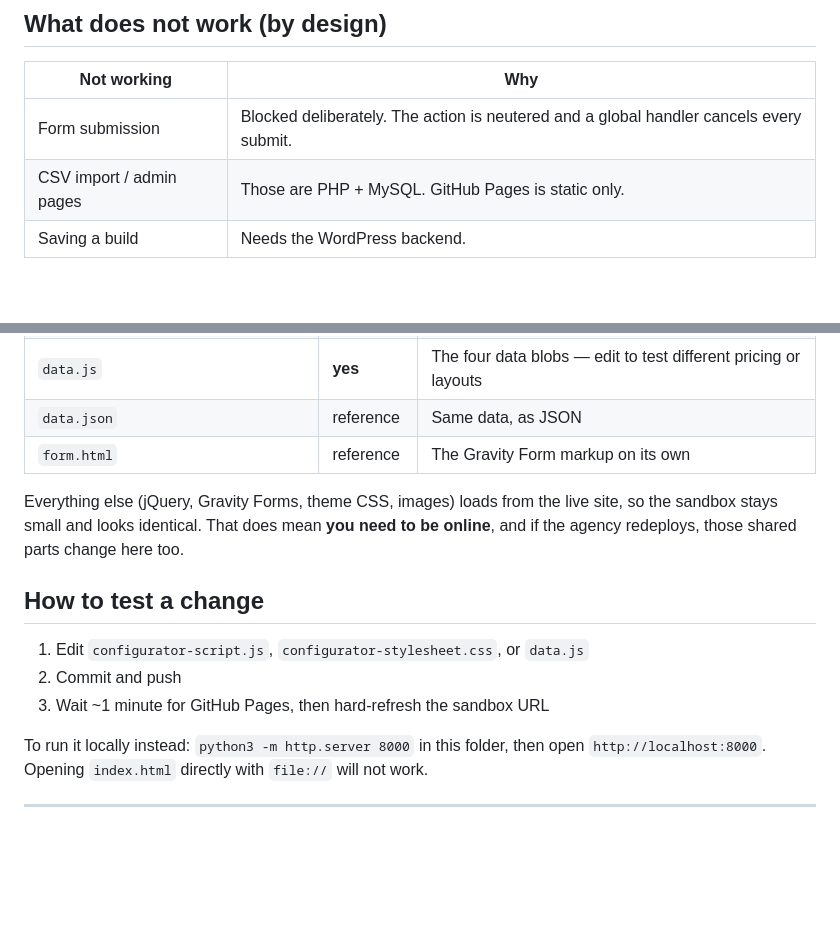
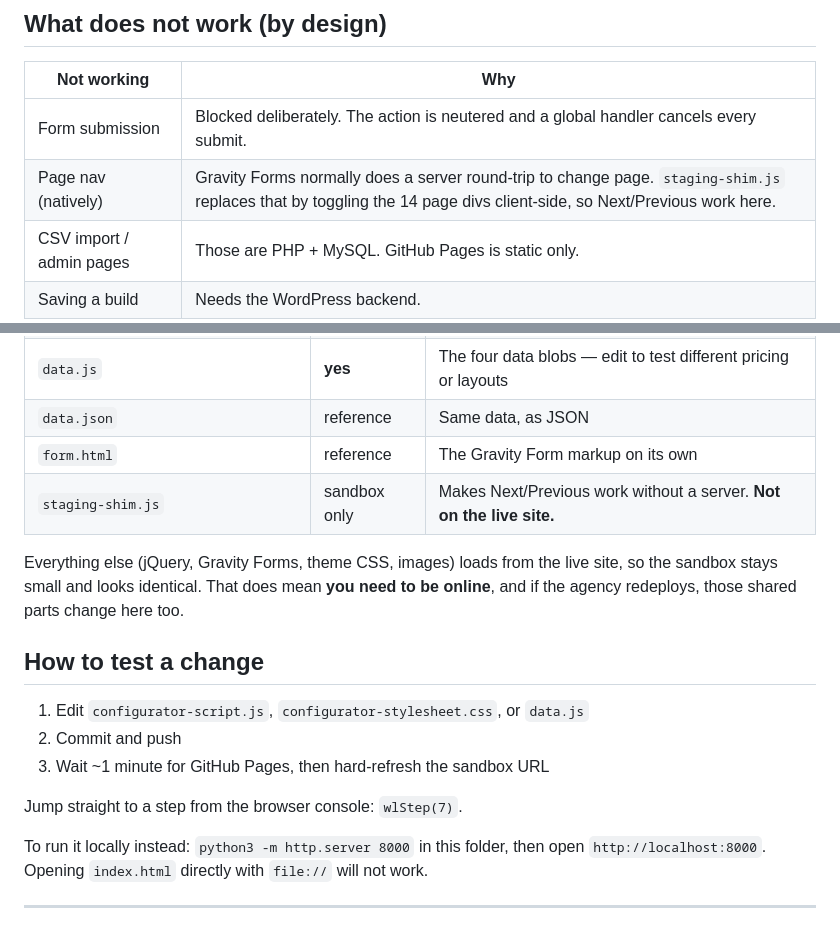
Before and after one commit to piyushdiwte22-crypto/wonderland-rv-landing, a Markdown page: configurator-staging/README.md, 2 parts joined by grey strips. Drawn GitHub-style; blank space fills up the shorter version.

Commit message:
Staging: document the navigation shim

```diff
--- a/configurator-staging/README.md
+++ b/configurator-staging/README.md
@@ -21,6 +21,7 @@ The configurator's interaction logic is entirely client-side (no AJAX calls anyw
 | Not working | Why |
 |---|---|
 | Form submission | Blocked deliberately. The action is neutered and a global handler cancels every submit. |
+| Page nav (natively) | Gravity Forms normally does a server round-trip to change page. `staging-shim.js` replaces that by toggling the 14 page divs client-side, so Next/Previous work here. |
 | CSV import / admin pages | Those are PHP + MySQL. GitHub Pages is static only. |
 | Saving a build | Needs the WordPress backend. |
 
@@ -40,6 +41,7 @@ The page is also `noindex,nofollow`.
 | `data.js` | **yes** | The four data blobs — edit to test different pricing or layouts |
 | `data.json` | reference | Same data, as JSON |
 | `form.html` | reference | The Gravity Form markup on its own |
+| `staging-shim.js` | sandbox only | Makes Next/Previous work without a server. **Not on the live site.** |
 
 Everything else (jQuery, Gravity Forms, theme CSS, images) loads from the live site, so the sandbox
 stays small and looks identical. That does mean **you need to be online**, and if the agency
@@ -50,6 +52,8 @@ redeploys, those shared parts change here too.
 1. Edit `configurator-script.js`, `configurator-stylesheet.css`, or `data.js`
 2. Commit and push
 3. Wait ~1 minute for GitHub Pages, then hard-refresh the sandbox URL
+
+Jump straight to a step from the browser console: `wlStep(7)`.
 
 To run it locally instead: `python3 -m http.server 8000` in this folder, then open
 `http://localhost:8000`. Opening `index.html` directly with `file://` will not work.
```
